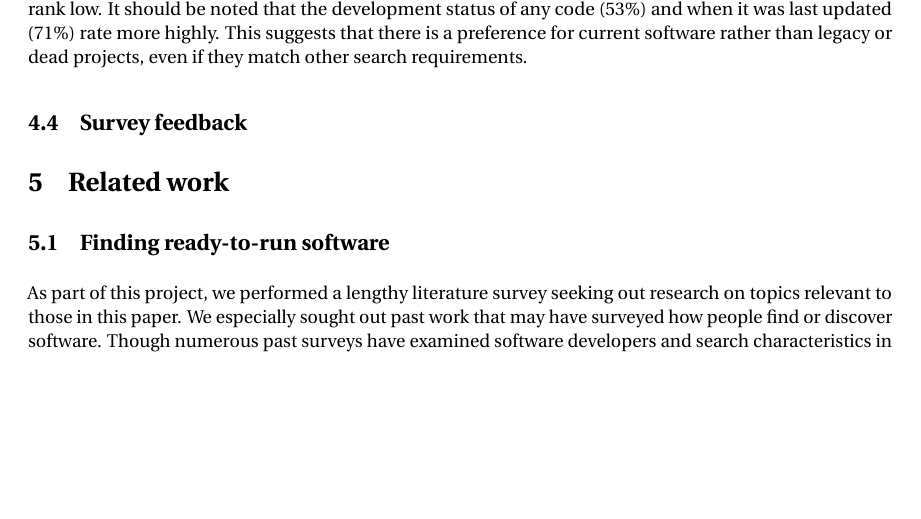
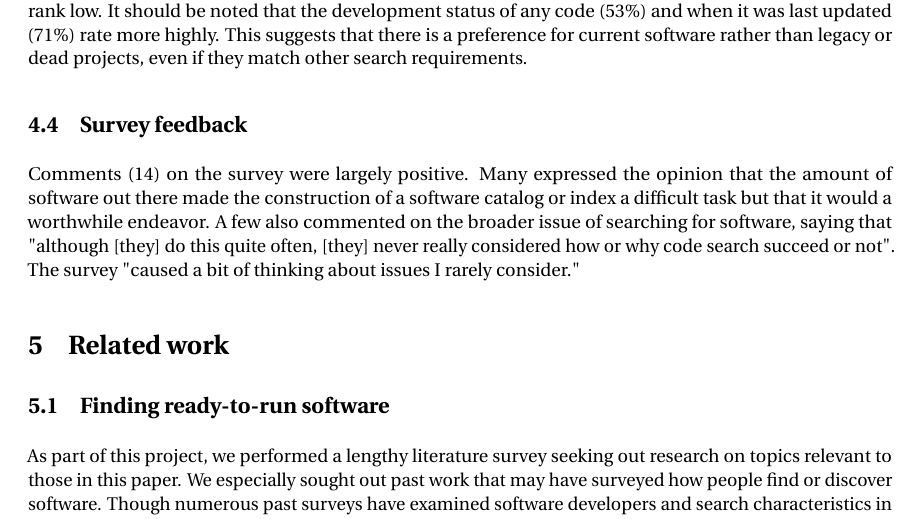
Before and after one commit to casics/project-docs, a LaTeX document (whitepaper.tex): part of page 5 of 7, cut so that both start at the same text, the shorter picture padded with empty space. Compiled offline with pdfLaTeX.

Commit message:
Update on Overleaf.

```diff
--- a/whitepaper.tex
+++ b/whitepaper.tex
@@ -100,6 +100,7 @@ Implementation details, such as the availability of source code (62\%), which la
 
 \subsection{Survey feedback}
 
+Comments (14) on the survey were largely positive. Many expressed the opinion that the amount of software out there made the construction of a software catalog or index a difficult task but that it would a worthwhile endeavor. A few also commented on the broader issue of searching for software, saying that "although [they] do this quite often, [they] never really considered how or why code search succeed or not". The survey "caused a bit of thinking about issues I rarely consider."
 
 \section{Related work}
 
```
